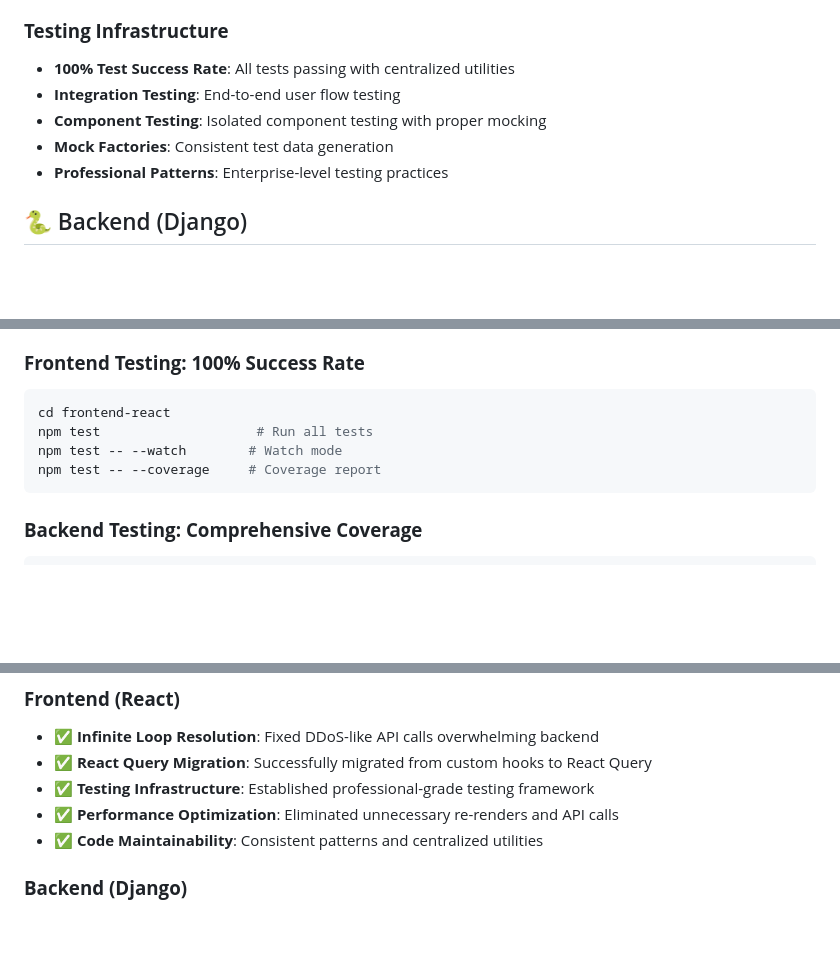
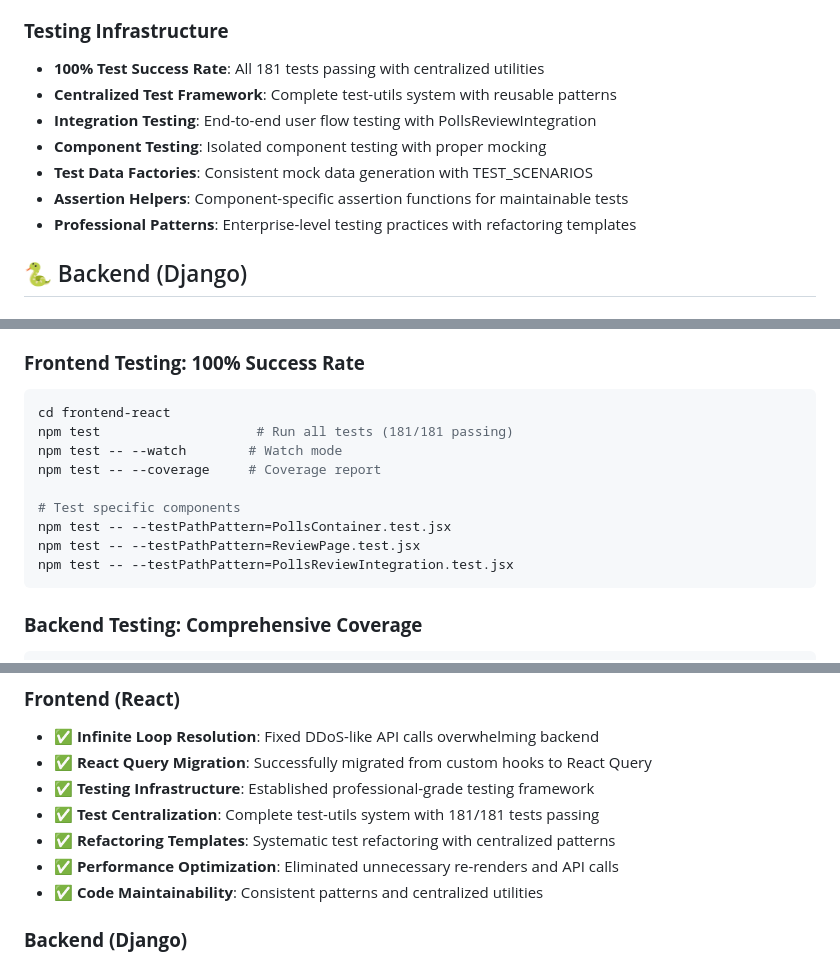
Before and after one commit to BlochLior/react-and-django-tutorial, a Markdown page: README.md, 3 parts joined by grey strips. GitHub-like rendering; blank space fills up the shorter version.

Commit message:
docs: update README to reflect enhanced testing infrastructure and success rate
- Clarified testing infrastructure details, highlighting a 100% success rate with all 181 tests passing.
- Introduced a centralized test framework with reusable patterns and assertion helpers for improved maintainability.
- Updated testing commands in the README to specify test paths for individual components, enhancing usability.
- Emphasized professional patterns and systematic refactoring templates for enterprise-level testing practices.

````diff
--- a/README.md
+++ b/README.md
@@ -107,11 +107,13 @@ The React frontend is a **production-ready application** with:
 - **Jest + Testing Library**: Comprehensive testing framework
 
 ### **Testing Infrastructure**
-- **100% Test Success Rate**: All tests passing with centralized utilities
-- **Integration Testing**: End-to-end user flow testing
+- **100% Test Success Rate**: All 181 tests passing with centralized utilities
+- **Centralized Test Framework**: Complete test-utils system with reusable patterns
+- **Integration Testing**: End-to-end user flow testing with PollsReviewIntegration
 - **Component Testing**: Isolated component testing with proper mocking
-- **Mock Factories**: Consistent test data generation
-- **Professional Patterns**: Enterprise-level testing practices
+- **Test Data Factories**: Consistent mock data generation with TEST_SCENARIOS
+- **Assertion Helpers**: Component-specific assertion functions for maintainable tests
+- **Professional Patterns**: Enterprise-level testing practices with refactoring templates
 
 ## 🐍 Backend (Django)
 
@@ -157,9 +159,14 @@ The Django backend provides a **robust, scalable API** with:
 ### **Frontend Testing: 100% Success Rate**
 ```bash
 cd frontend-react
-npm test                    # Run all tests
+npm test                    # Run all tests (181/181 passing)
 npm test -- --watch        # Watch mode
 npm test -- --coverage     # Coverage report
+
+# Test specific components
+npm test -- --testPathPattern=PollsContainer.test.jsx
+npm test -- --testPathPattern=ReviewPage.test.jsx
+npm test -- --testPathPattern=PollsReviewIntegration.test.jsx
 ```
 
 ### **Backend Testing: Comprehensive Coverage**
@@ -217,6 +224,8 @@ uv run coverage html              # Generate HTML coverage report
 - ✅ **Infinite Loop Resolution**: Fixed DDoS-like API calls overwhelming backend
 - ✅ **React Query Migration**: Successfully migrated from custom hooks to React Query
 - ✅ **Testing Infrastructure**: Established professional-grade testing framework
+- ✅ **Test Centralization**: Complete test-utils system with 181/181 tests passing
+- ✅ **Refactoring Templates**: Systematic test refactoring with centralized patterns
 - ✅ **Performance Optimization**: Eliminated unnecessary re-renders and API calls
 - ✅ **Code Maintainability**: Consistent patterns and centralized utilities
 
````
